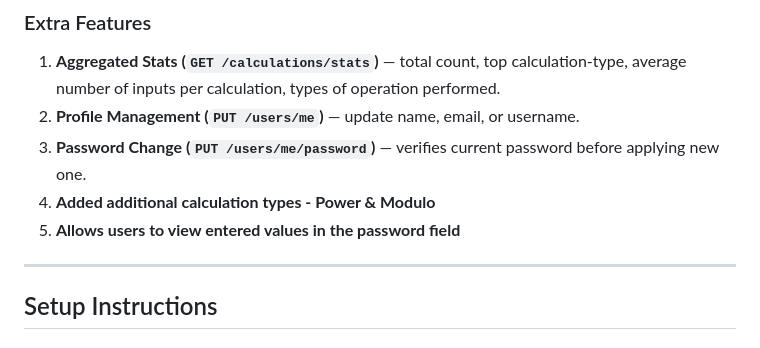
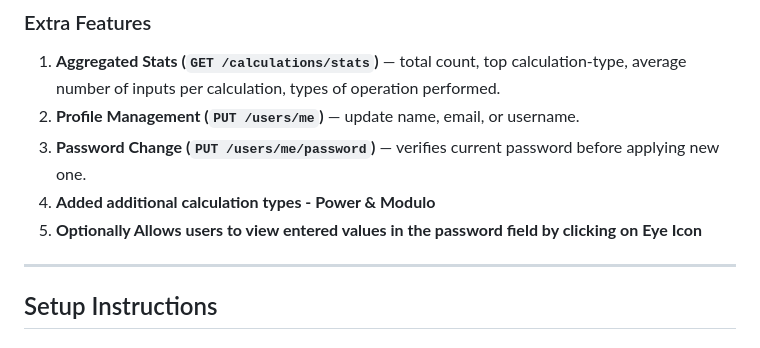
Before and after one commit to KKS071/is601-final-extended-calculator-suite, a Markdown page: README.md, the part around the change. GitHub-like rendering.

```diff
--- a/README.md
+++ b/README.md
@@ -51,7 +51,7 @@ All six operation types support multiple inputs (e.g., `[10, 5, 3]`):
 2. **Profile Management (`PUT /users/me`)** — update name, email, or username.
 3. **Password Change (`PUT /users/me/password`)** — verifies current password before applying new one.
 4. **Added additional calculation types - Power & Modulo**
-5. **Allows users to view entered values in the password field**
+5. **Optionally Allows users to view entered values in the password field by clicking on Eye Icon**
 
 ---
 
```
